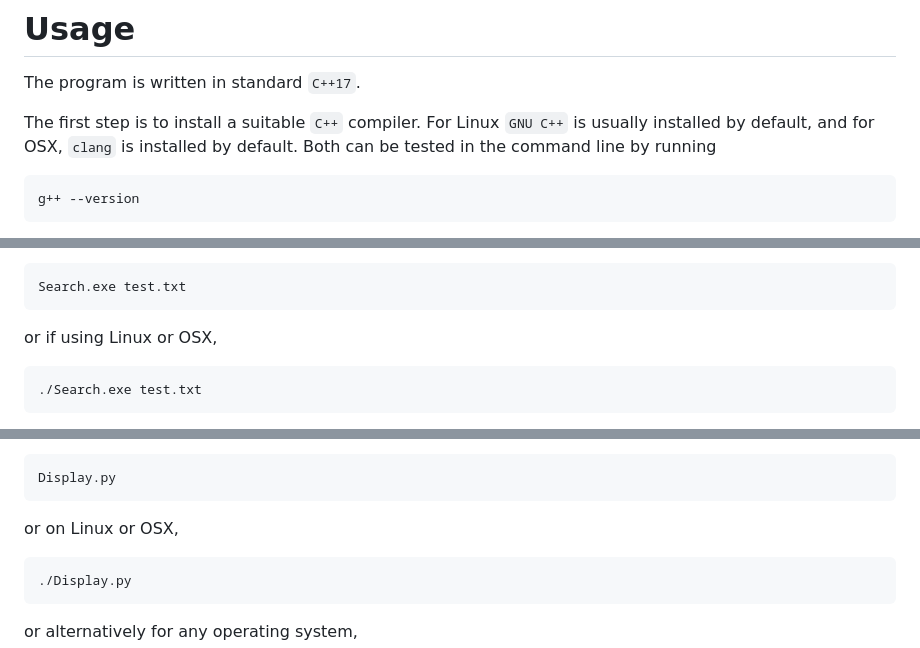
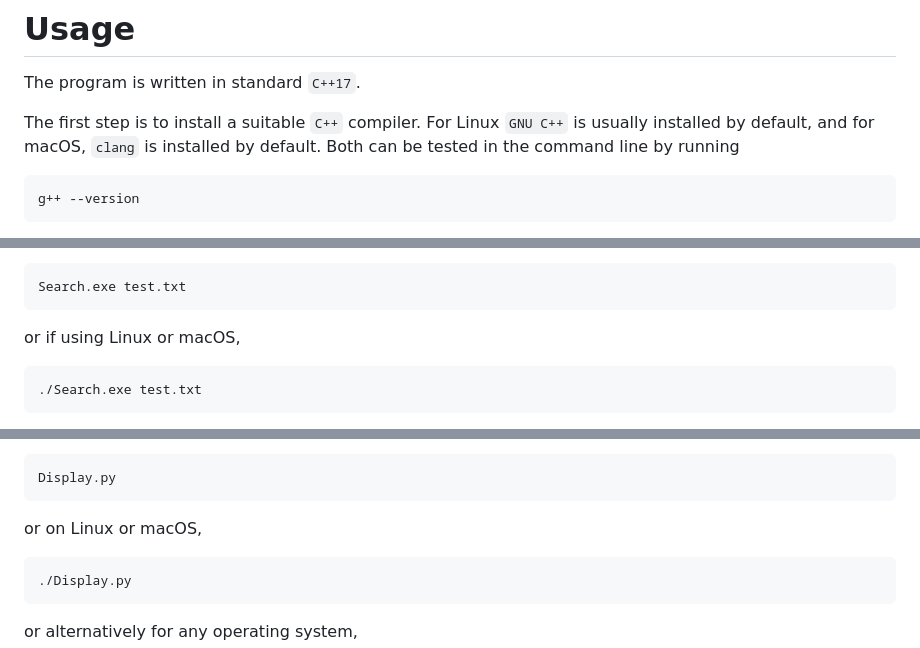
Before and after one commit to jereyes4/Wahl_Chains, a Markdown page: README.md, 3 parts joined by grey strips. Rendered like a GitHub page.

Commit message:
Apparently the name OSX is outdated

```diff
--- a/README.md
+++ b/README.md
@@ -16,7 +16,7 @@ The assumption of working on an elliptic surface is only used to calculate obstr
 
 The program is written in standard `C++17`.
 
-The first step is to install a suitable `C++` compiler. For Linux `GNU C++` is usually installed by default, and for OSX, `clang` is installed by default. Both can be tested in the command line by running
+The first step is to install a suitable `C++` compiler. For Linux `GNU C++` is usually installed by default, and for macOS, `clang` is installed by default. Both can be tested in the command line by running
 
     g++ --version
 
@@ -52,7 +52,7 @@ To test a configuration, a test file must be provided. For example, if the test
 
     Search.exe test.txt
 
-or if using Linux or OSX,
+or if using Linux or macOS,
 
     ./Search.exe test.txt
 
@@ -64,7 +64,7 @@ To view the complete information of an example and how to recover it from the or
 
     Display.py
 
-or on Linux or OSX,
+or on Linux or macOS,
 
     ./Display.py
 
```
